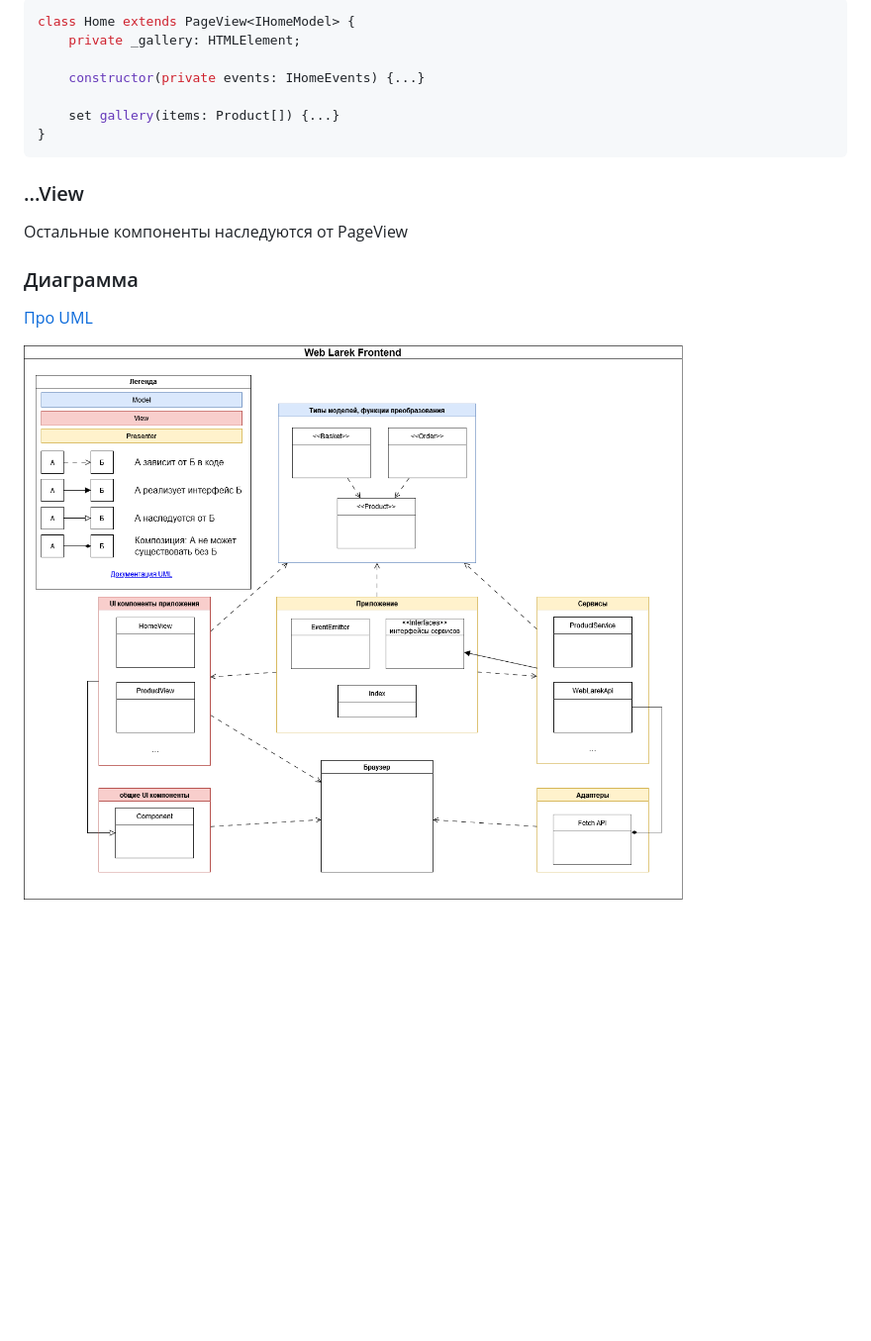
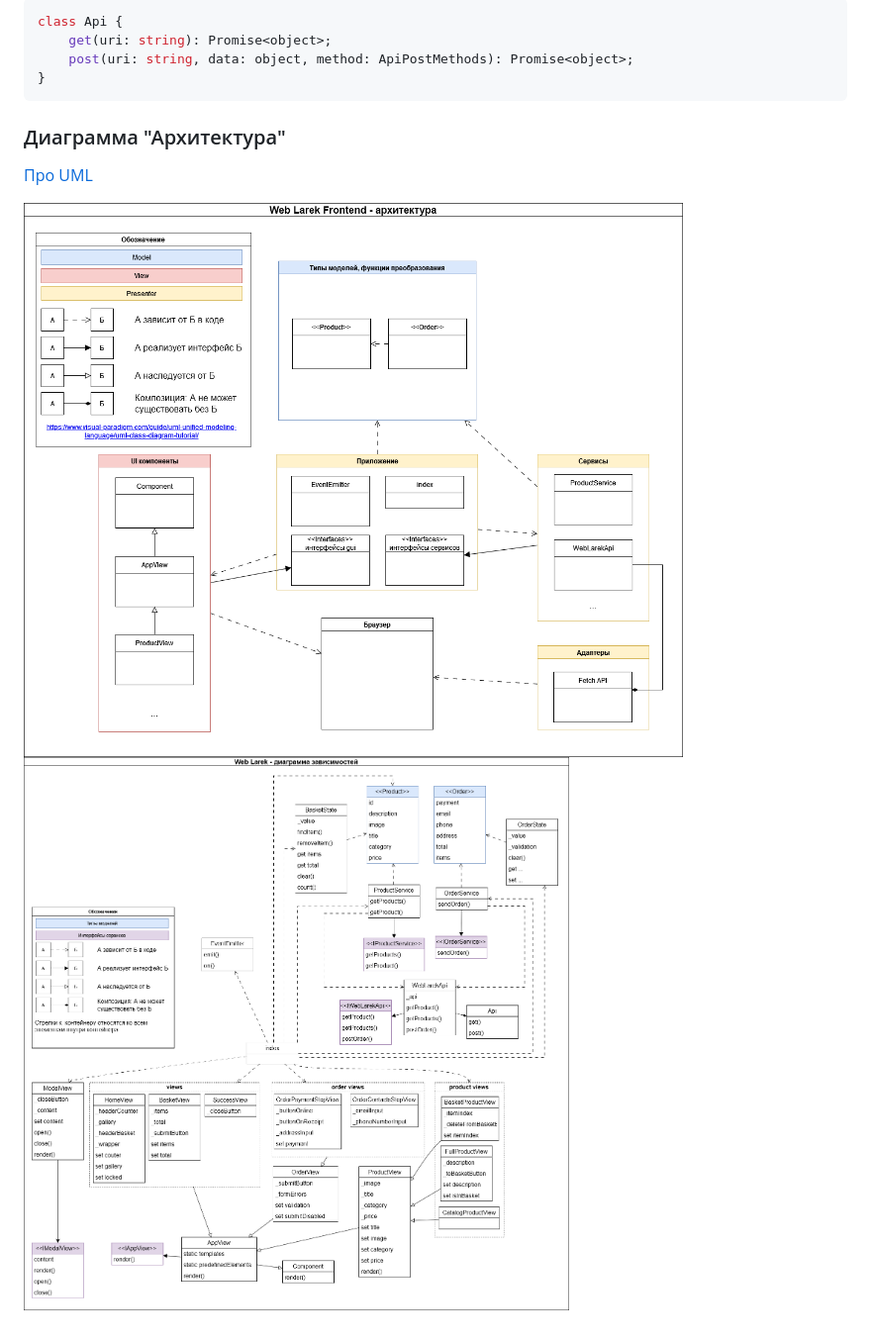
Before and after one commit to yandex-praktikum/web-larek-frontend, a Markdown page: README.md, the part around the change printed below. Shown: that part at 99% size. GitHub-like rendering; pictures changed too: doc/web-larek-frontend-architecture.png (added), doc/web-larek-frontend-dependency-diagram.png (deleted), doc/web-larek-frontend-dependency.png (added); blank space fills up the shorter version.

````diff
--- a/README.md
+++ b/README.md
@@ -259,20 +251,14 @@ abstract class PageView<T> extends Component<T> {
 
 ```typescript
-class Home extends PageView<IHomeModel> {
-	private _gallery: HTMLElement;
-
-	constructor(private events: IHomeEvents) {...}
-
-	set gallery(items: Product[]) {...}
+class Api {
+	get(uri: string): Promise<object>;
+	post(uri: string, data: object, method: ApiPostMethods): Promise<object>;
 }
 ```
 
-### ...View
-
-Остальные компоненты наследуются от PageView
-
-### Диаграмма
+### Диаграмма "Архитектура"
 
 [Про UML](https://www.visual-paradigm.com/guide/uml-unified-modeling-language/uml-class-diagram-tutorial/)
 
-![Диаграмма зависимостей](./doc/web-larek-frontend-dependency-diagram.png)
+![Диаграмма "Архитектура"](./doc/web-larek-frontend-architecture.png)
+![Диаграмма "Зависимости"](./doc/web-larek-frontend-dependency.png)
````
Also changed, not shown: other parts of README.md (+135 -143 lines).
